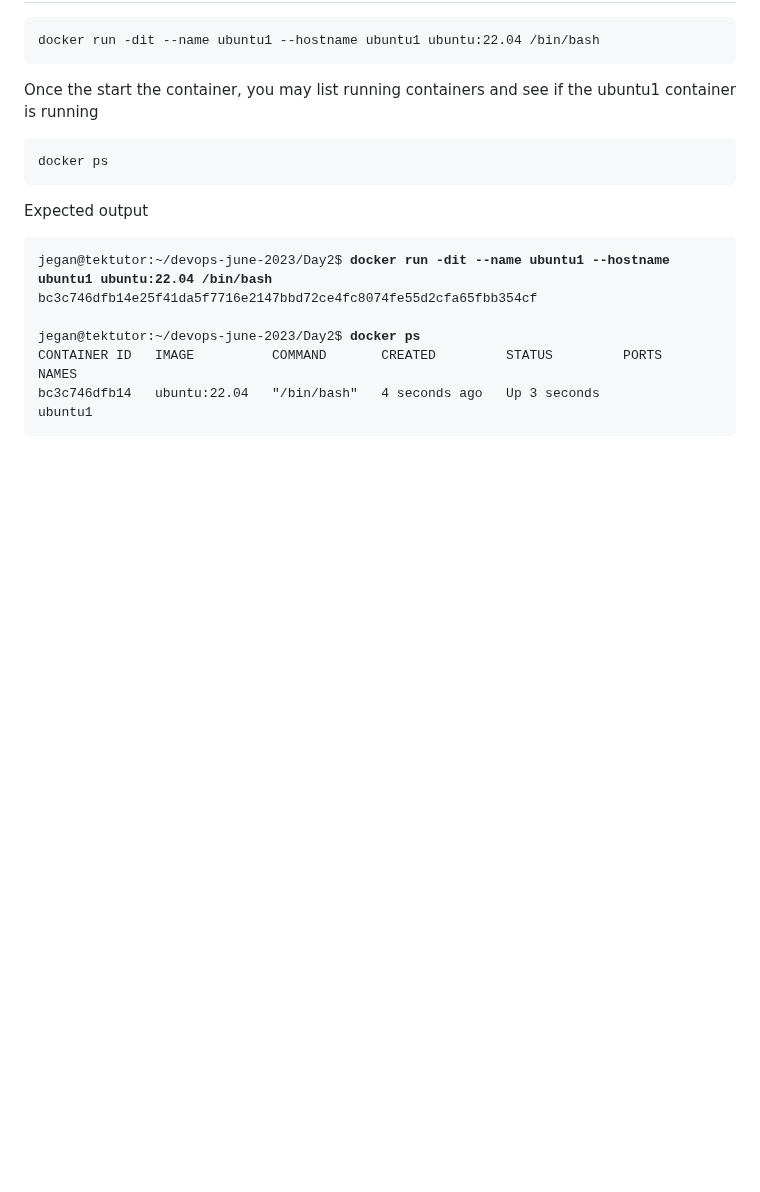
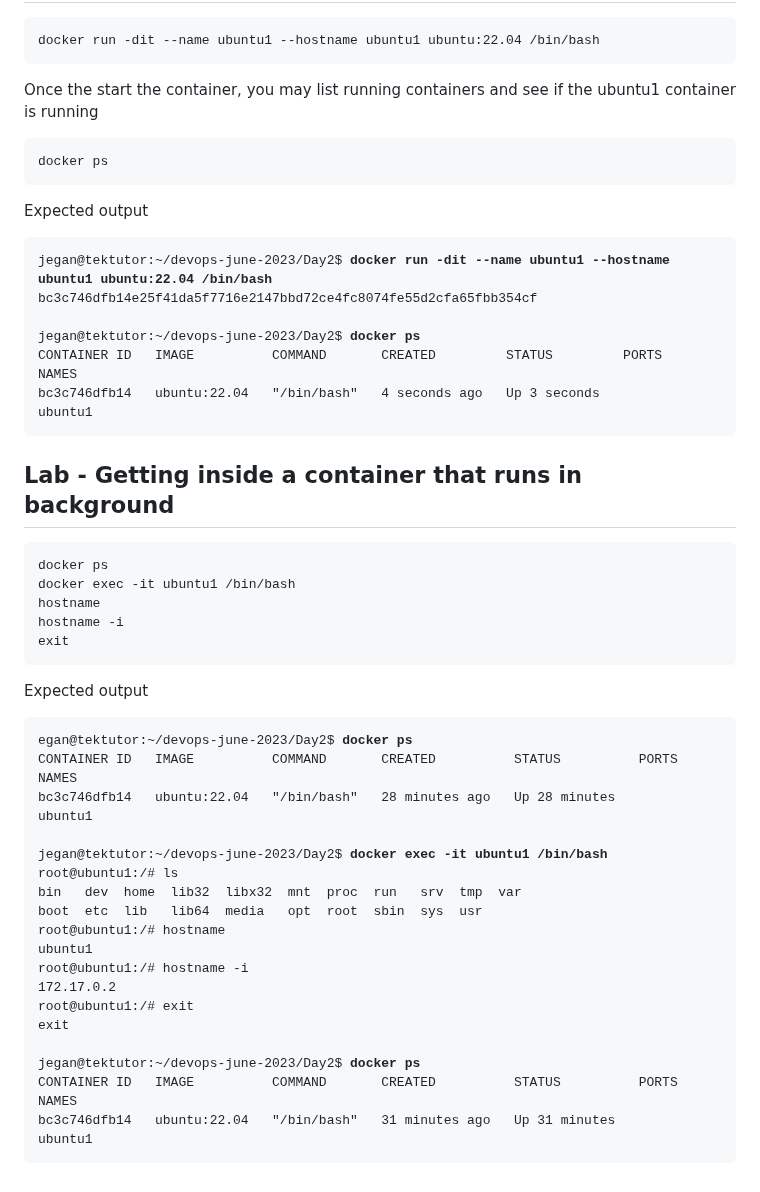
Before and after one commit to Renuavhi/devops-june-2023, a Markdown page: Day2/README.md, the part around the change. GitHub-like rendering; blank space fills up the shorter version.

````diff
--- a/Day2/README.md
+++ b/Day2/README.md
@@ -219,3 +219,34 @@ jegan@tektutor:~/devops-june-2023/Day2$ <b>docker ps</b>
 CONTAINER ID   IMAGE          COMMAND       CREATED         STATUS         PORTS     NAMES
 bc3c746dfb14   ubuntu:22.04   "/bin/bash"   4 seconds ago   Up 3 seconds             ubuntu1
 </pre>
+
+## Lab - Getting inside a container that runs in background
+```
+docker ps
+docker exec -it ubuntu1 /bin/bash
+hostname
+hostname -i
+exit
+```
+
+Expected output
+<pre>
+egan@tektutor:~/devops-june-2023/Day2$ <b>docker ps</b>
+CONTAINER ID   IMAGE          COMMAND       CREATED          STATUS          PORTS     NAMES
+bc3c746dfb14   ubuntu:22.04   "/bin/bash"   28 minutes ago   Up 28 minutes             ubuntu1
+
+jegan@tektutor:~/devops-june-2023/Day2$ <b>docker exec -it ubuntu1 /bin/bash</b>
+root@ubuntu1:/# ls
+bin   dev  home  lib32  libx32  mnt  proc  run   srv  tmp  var
+boot  etc  lib   lib64  media   opt  root  sbin  sys  usr
+root@ubuntu1:/# hostname
+ubuntu1
+root@ubuntu1:/# hostname -i
+172.17.0.2
+root@ubuntu1:/# exit
+exit
+
+jegan@tektutor:~/devops-june-2023/Day2$ <b>docker ps</b>
+CONTAINER ID   IMAGE          COMMAND       CREATED          STATUS          PORTS     NAMES
+bc3c746dfb14   ubuntu:22.04   "/bin/bash"   31 minutes ago   Up 31 minutes             ubuntu1
+</pre>
````
